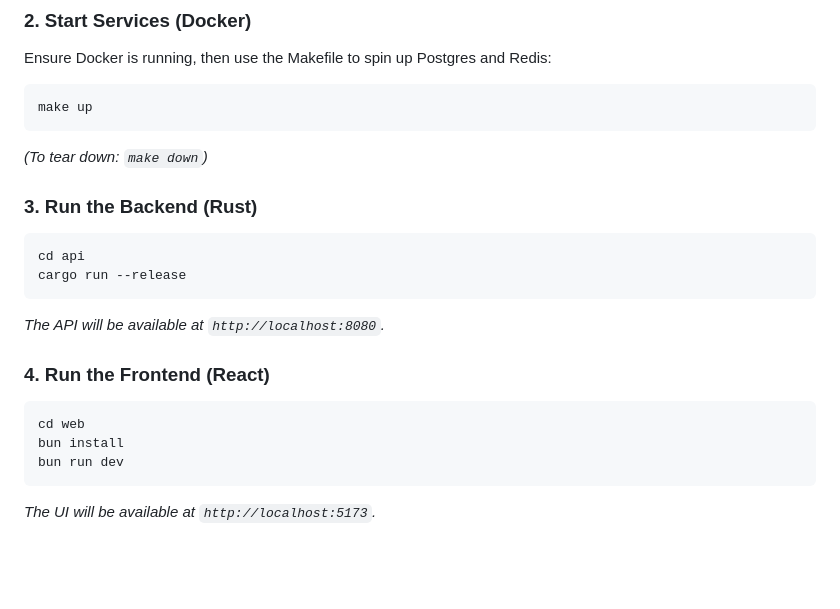
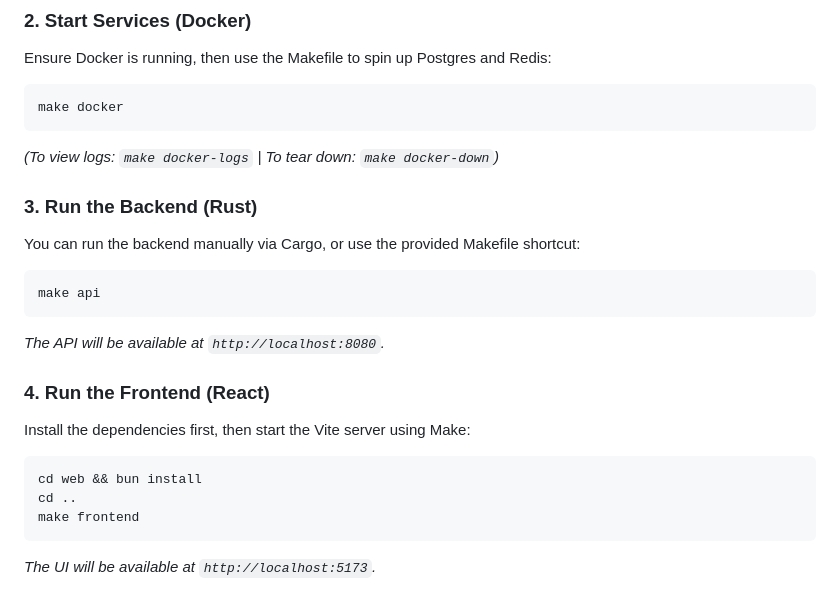
Before and after one commit to AhmedTrooper/IUT_Techathon_2026, a Markdown page: README.md, the part around the change. Drawn GitHub-style; blank space fills up the shorter version.

Commit message:
docs: correct Makefile aliases in README setup instructions

````diff
--- a/README.md
+++ b/README.md
@@ -113,21 +113,22 @@ AI_API_KEY=your_gemini_key
 ### 2. Start Services (Docker)
 Ensure Docker is running, then use the Makefile to spin up Postgres and Redis:
 ```bash
-make up
+make docker
 ```
-*(To tear down: `make down`)*
+*(To view logs: `make docker-logs` | To tear down: `make docker-down`)*
 
 ### 3. Run the Backend (Rust)
+You can run the backend manually via Cargo, or use the provided Makefile shortcut:
 ```bash
-cd api
-cargo run --release
+make api
 ```
 *The API will be available at `http://localhost:8080`.*
 
 ### 4. Run the Frontend (React)
+Install the dependencies first, then start the Vite server using Make:
 ```bash
-cd web
-bun install
-bun run dev
+cd web && bun install
+cd ..
+make frontend
 ```
 *The UI will be available at `http://localhost:5173`.*
````
